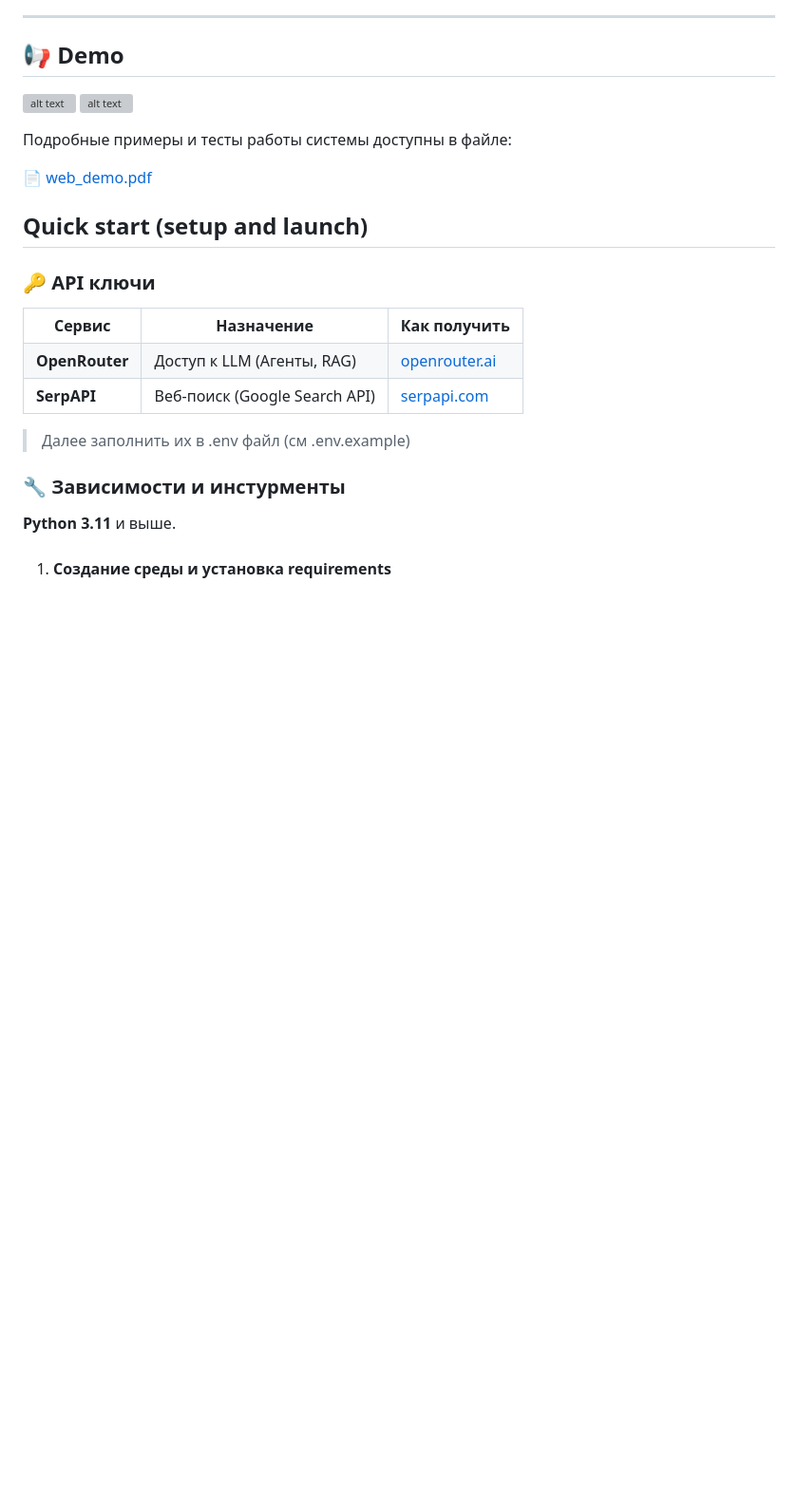
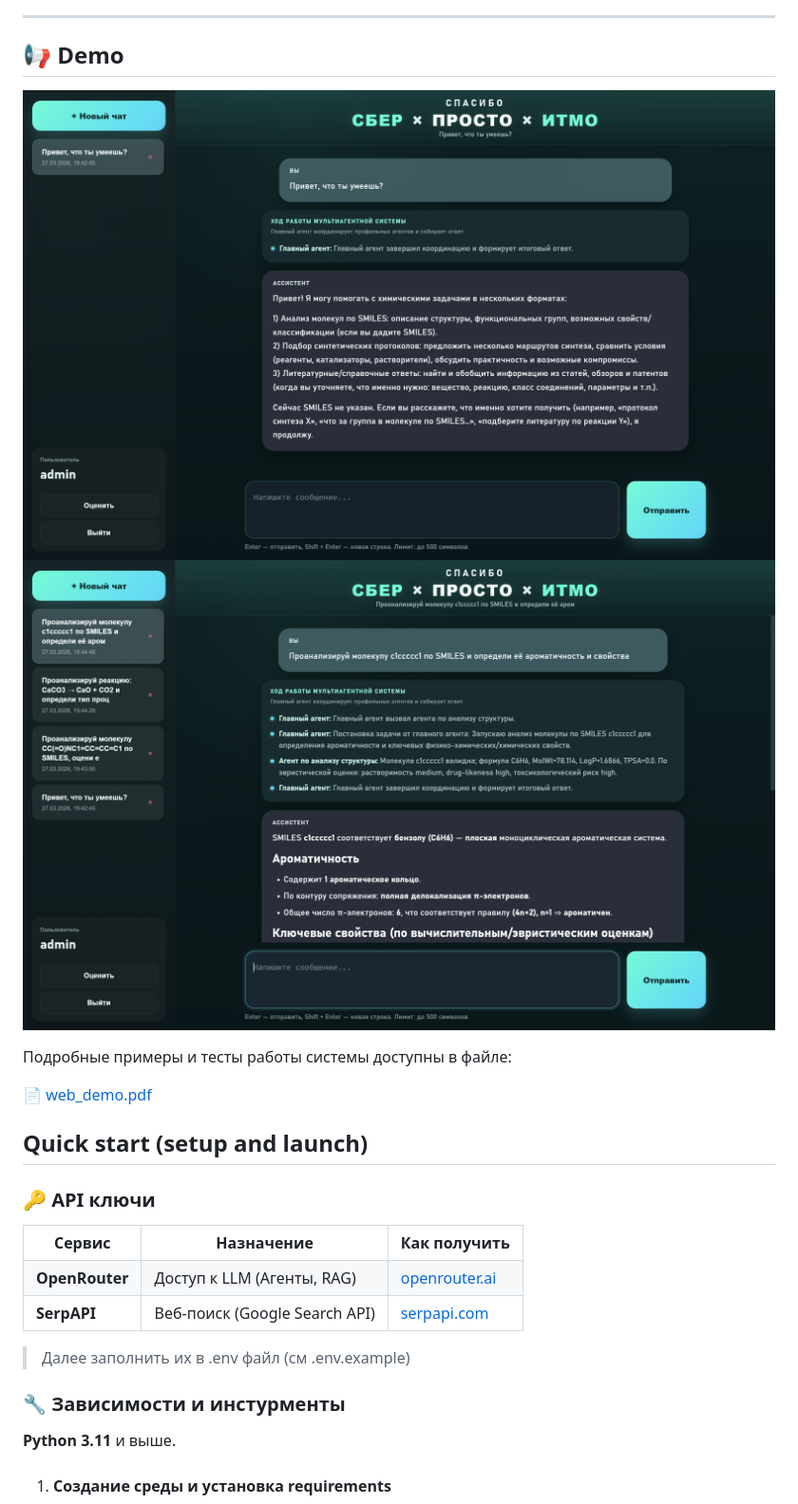
Before and after one commit to Denigmma/Hackathon_MultiAgent_system, a Markdown page: README.md, the part around one of its changes. Shown at 95% size. Rendered like a GitHub page; blank space fills up the shorter version; grey boxes are pictures that could not be loaded.

Commit message:
Fix file paths in README.md
Updated image and PDF links to use forward slashes.

```diff
--- a/README.md
+++ b/README.md
@@ -20,8 +20,8 @@ It-хакатон Сбер х Просто х Итмо мультиагентн
 
 ## 📢 Demo
 
-  ![alt text](./web-demo\photo_1.png)
-  ![alt text](./web-demo\photo_2.png)
+  ![alt text](web-demo/photo_1.png)
+  ![alt text](web-demo/photo_2.png)
 
 Подробные примеры и тесты работы системы доступны в файле:
 
```
Also changed, not shown: other parts of README.md (+1 -1 lines).
